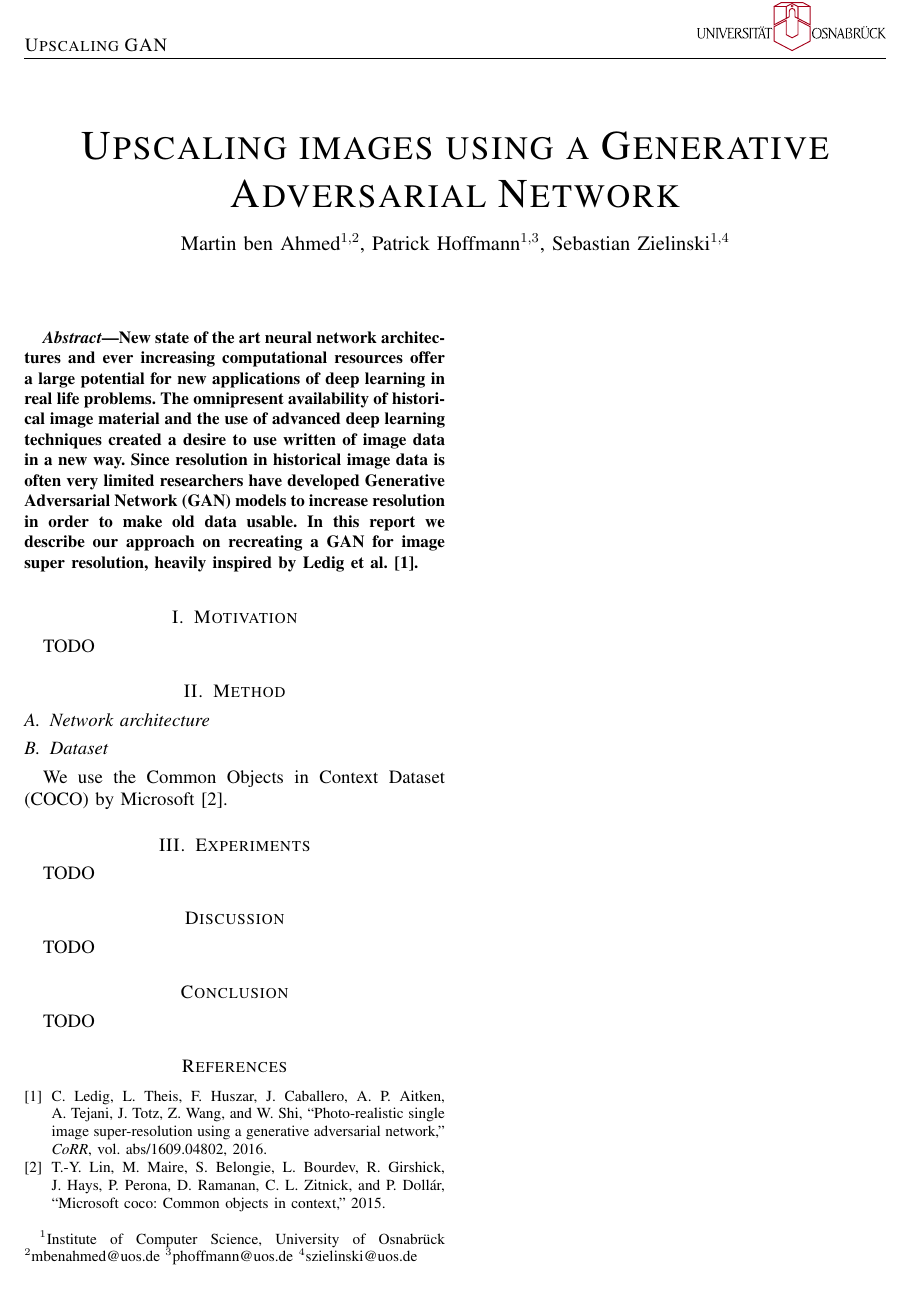
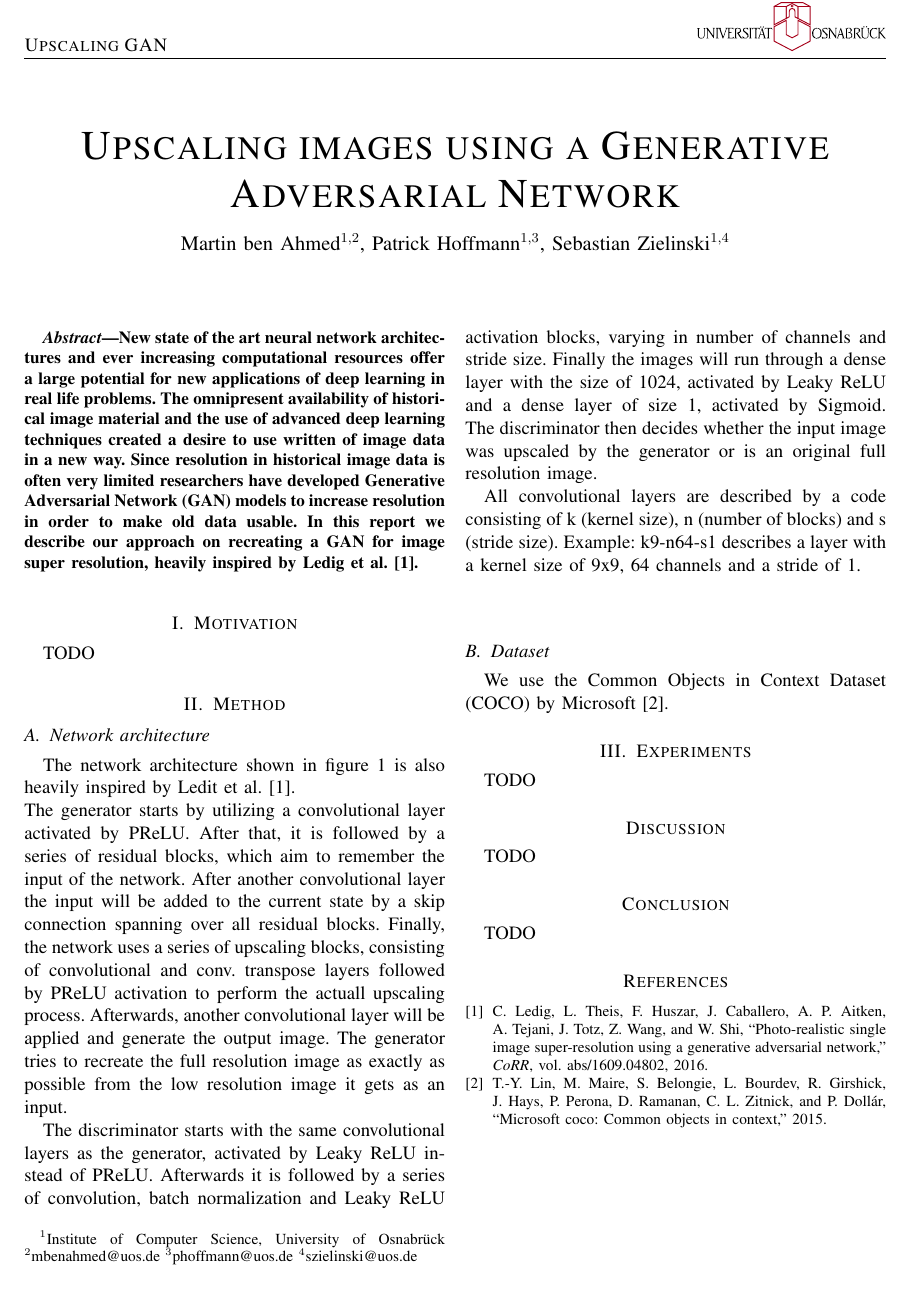
Before and after one commit to mbenahmed1/UpscalingGAN, a LaTeX paper (doc/report/report.tex): page 1 of 2. Compiled offline with pdfLaTeX; a LaTeX package or settings file that is missing is left out.

Commit message:
added network architecture section to report

```diff
--- a/doc/report/report.tex
+++ b/doc/report/report.tex
@@ -42,3 +42,19 @@ TODO
 
 \section{Method}
 \subsection{Network architecture}
+The network architecture shown in figure~\ref{fig:network_architecture} is also heavily inspired by Ledit et al.~\cite{DBLP:journals/corr/LedigTHCATTWS16}.\\
+The generator starts by utilizing a convolutional layer activated by PReLU.
+After that, it is followed by a series of residual blocks,
+which aim to remember the input of the network.
+After another convolutional layer the input will be added to the current state by a skip connection spanning over all residual blocks.
+Finally, the network uses a series of upscaling blocks, consisting of convolutional and conv. transpose layers followed by PReLU activation to perform the actuall upscaling process.
+Afterwards, another convolutional layer will be applied and generate the output image. The generator tries to recreate the full resolution image as exactly as possible from the low resolution image it gets as an input.
+
+The discriminator starts with the same convolutional layers as the generator, activated by Leaky ReLU instead of PReLU.
+Afterwards it is followed by a series of convolution, batch normalization and Leaky ReLU activation blocks, varying in number of channels and stride size.
+Finally the images will run through a dense layer with the size of 1024, activated by Leaky ReLU and a dense layer of size 1, activated by Sigmoid.
+The discriminator then decides whether the input image was upscaled by the generator or is an original full resolution image.
+
+All convolutional layers are described by a code consisting of k (kernel size), n (number of blocks) and s (stride size). Example: k9-n64-s1 describes a layer with a kernel size of 9x9, 64 channels and a stride of 1.
+
+\begin{center}
@@ -50,2 +62,5 @@ TODO
         \includegraphics[scale=0.7]{../images/gen_and_dis.pdf}
         \caption{Generator and Discriminator Network similar to Ledig et al.~\cite{DBLP:journals/corr/LedigTHCATTWS16} }
+        \label{fig:network_architecture}
+    \end{figure}
+\end{center}
@@ -55,6 +67,4 @@ TODO
 
-    \label{fig:memory_plot}
-\end{figure}
 
 \subsection{Dataset}
 We use the Common Objects in Context Dataset (COCO) by Microsoft~\cite{lin2015microsoft}.
```
Also changed, not shown: doc/report/report.tex (9 more changed lines).
